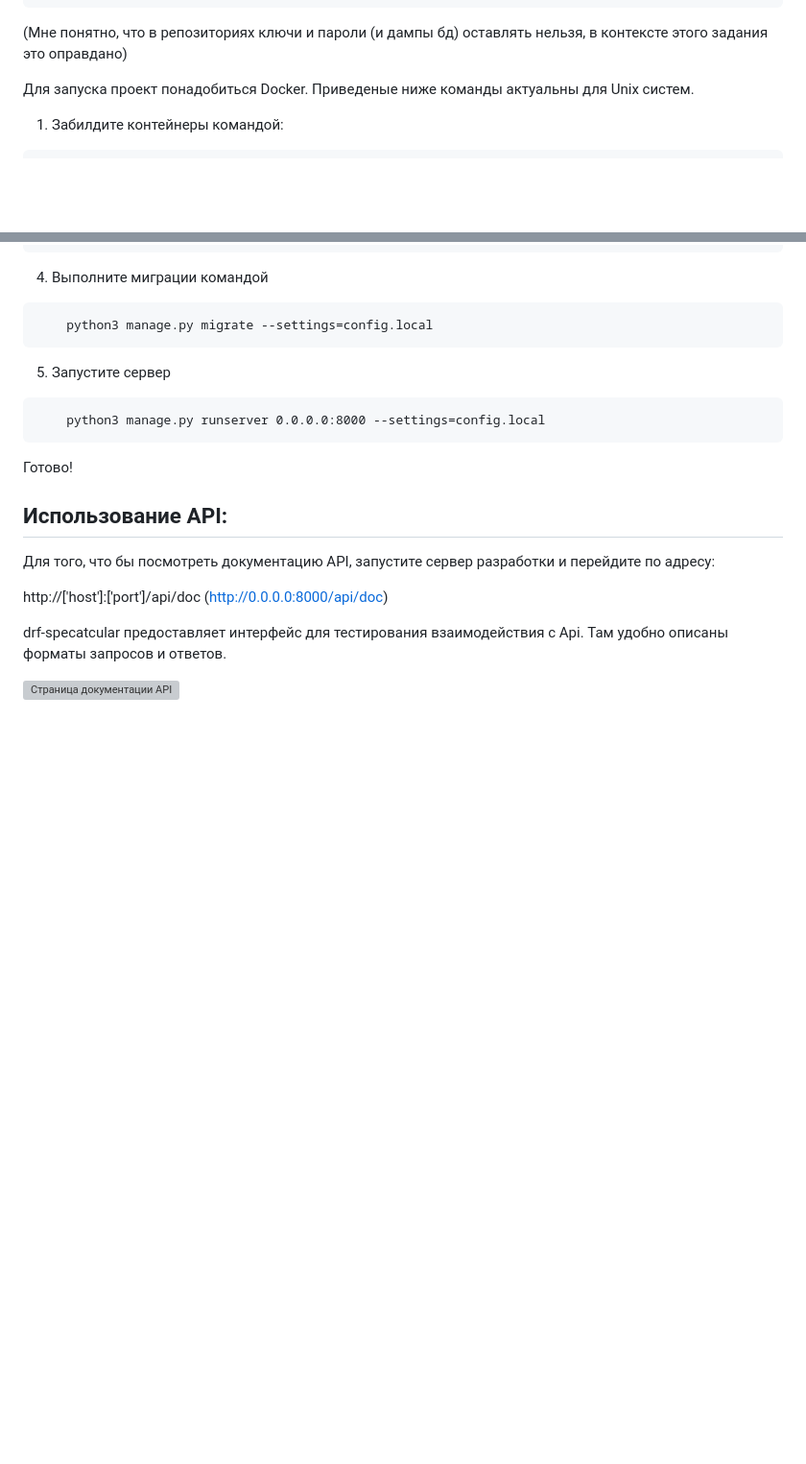
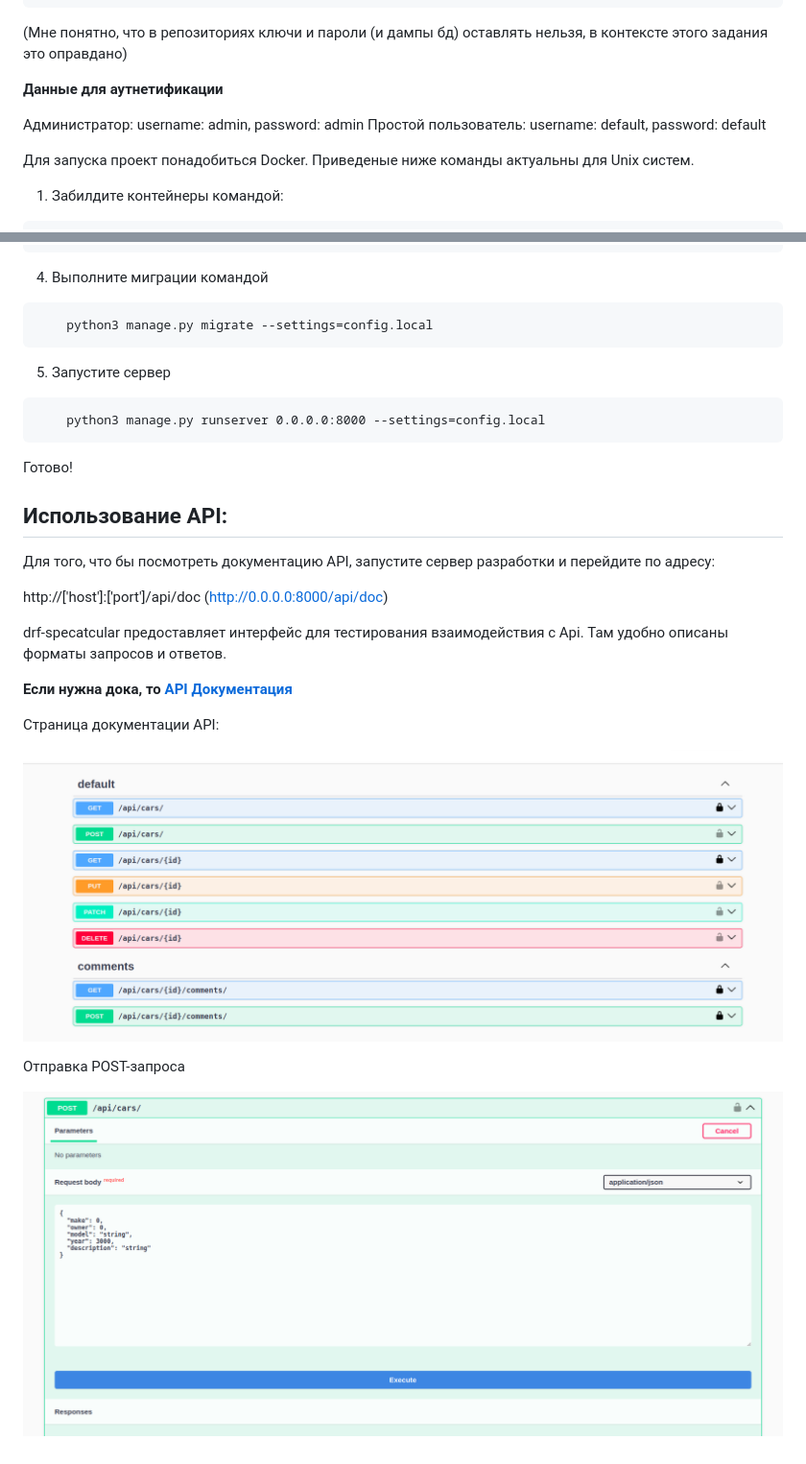
Before and after one commit to PavelKhodalitskii/test_task_03.01.2025, a Markdown page: README.md, 2 parts joined by grey strips. Shown: that part at 96% size. Rendered like a GitHub page; pictures changed too: additional/images/drf_spec+swagui.png (added), additional/images/drf_spec_post_examp.png (added); blank space fills up the shorter version; grey boxes are pictures that could not be loaded.

````diff
--- a/README.md
+++ b/README.md
@@ -29,6 +29,12 @@ POSTGRES_USER = "db_admin"
 POSTGRES_PASSWORD = "db_admin_pass"
 ```
 (Мне понятно, что в репозиториях ключи и пароли (и дампы бд) оставлять нельзя, в контексте этого задания это оправдано)
+
+**Данные для аутнетификации**
+
+Администратор: username: admin, password: admin
+Простой пользователь: username: default, password: default
+
 
 Для запуска проект понадобиться Docker.
 Приведеные ниже команды актуальны для Unix систем.
@@ -74,4 +80,12 @@ http://['host']:['port']/api/doc (http://0.0.0.0:8000/api/doc)
 
 drf-specatcular предоставляет интерфейс для тестирования взаимодействия с Api. Там удобно описаны форматы запросов и ответов.
 
-![Страница документации API](additional/images/drs_spec+swagui.png)
+**Если нужна дока, то [API Документация](additional/docs/api.md)**
+
+Страница документации API:
+
+![Страница документации API](additional/images/drf_spec+swagui.png)
+
+Отправка POST-запроса
+
+![Страница документации API](additional/images/drf_spec_post_examp.png)
````
Also changed, not shown: additional/docs/api.md (added, +209 -0 lines).
